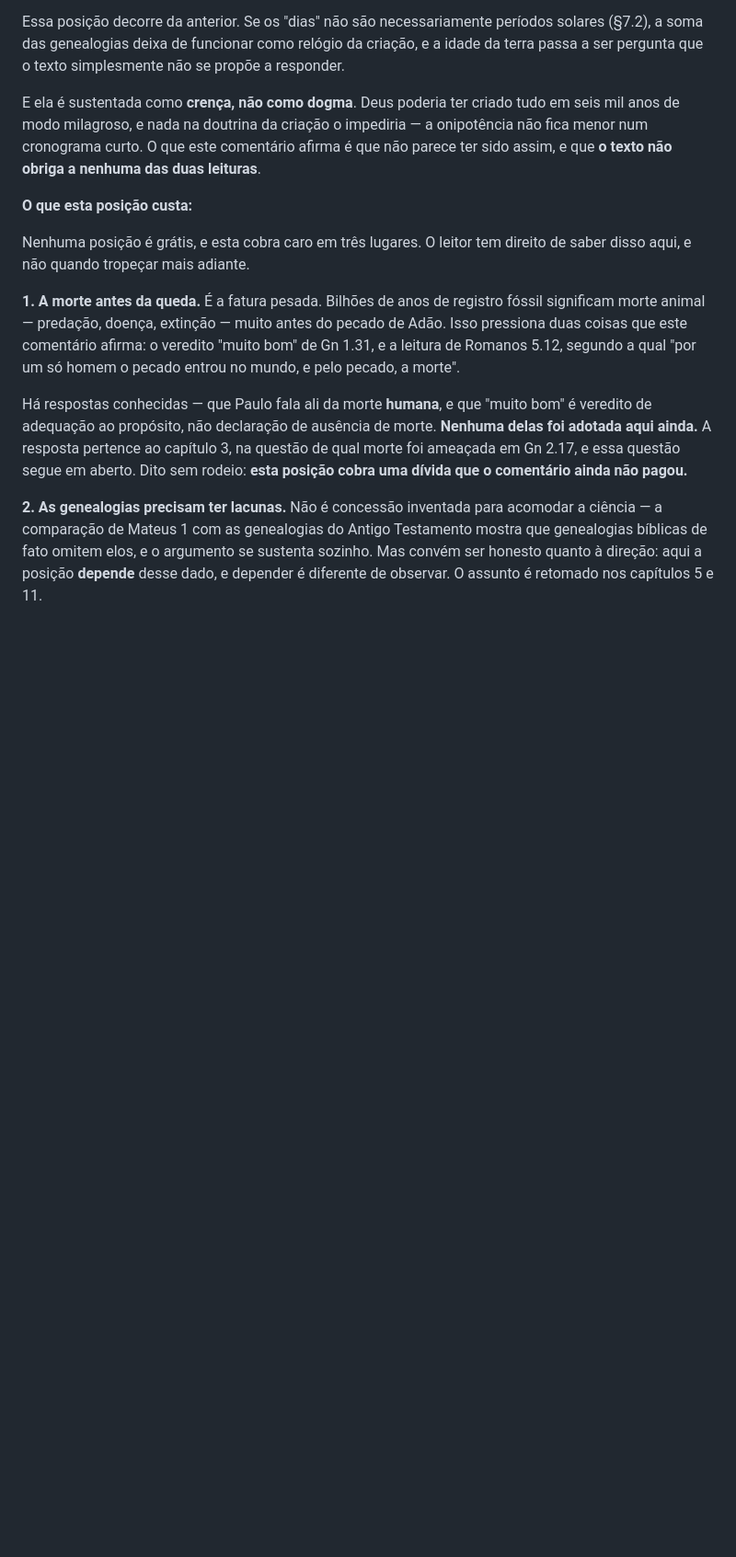
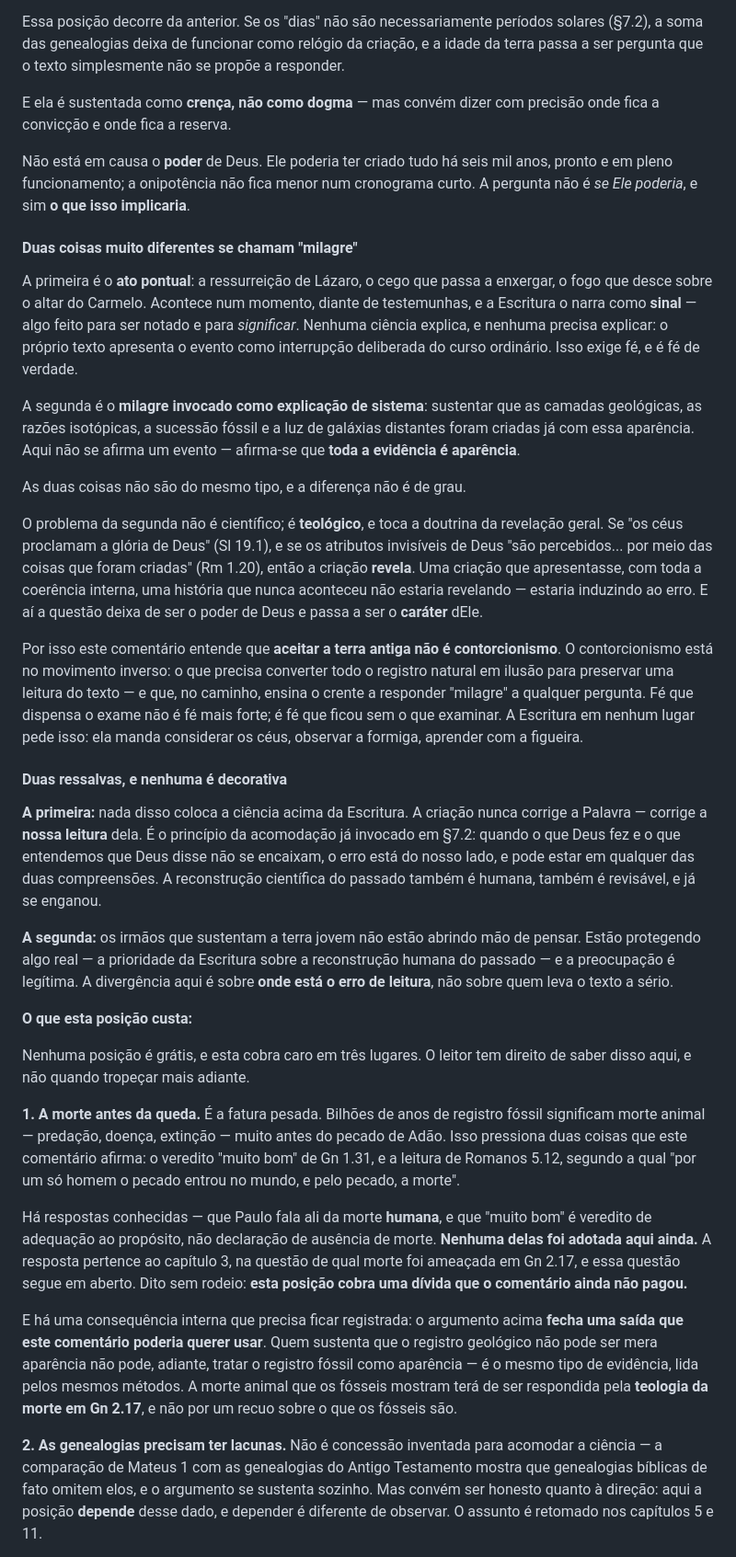
Before and after one commit to GladistoneSouza/Projeto_Genesis, a Markdown page: Projeto Genesis/Projeto Genesis/genesis.md, the part around the change. Shown at 92% size. Drawn GitHub-style; blank space fills up the shorter version.

Commit message:
docs: o argumento da posicao 12 — milagre pontual x milagre como sistema
O texto escrito horas antes dizia QUE o autor sustenta terra antiga e
nao dizia POR QUE. O argumento e mais forte que "nao parece ter sido
assim", e agora esta escrito.

A distincao e do autor: duas coisas muito diferentes se chamam
"milagre". O ato pontual (Lazaro, o cego, o fogo do Carmelo) acontece
num momento, com testemunhas, e a Escritura o narra como SINAL —
nenhuma ciencia explica e nenhuma precisa. O milagre como explicacao de
sistema sustenta que estratos, isotopos, fosseis e luz distante foram
criados ja com aparencia de idade — e isso nao afirma um evento, afirma
que toda a evidencia e aparencia.

Acrescimo meu, declarado: ancorei a segunda metade na revelacao geral
(Sl 19.1; Rm 1.20). A pergunta deixa de ser "Deus poderia?" — poderia —
e passa a ser o que isso implicaria sobre o carater dEle. Tira a posicao
do eixo "ciencia contra Biblia" e poe no eixo "Escritura e criacao, um
Autor so".

Duas ressalvas escritas junto: a criacao nao corrige a Palavra, corrige
a nossa leitura dela; e os irmaos de terra jovem nao estao abrindo mao
de pensar — protegem algo real, e a divergencia e sobre onde esta o erro
de leitura. Vigor do argumento mantido, desprezo nao.

Fatura nova, e e o achado da passada: o argumento fecha uma saida que o
proprio comentario poderia querer usar. Quem nega que o registro
geologico seja aparencia nao pode tratar o registro fossil como
aparencia. A morte animal tera de ser respondida pela teologia de
Gn 2.17, no capitulo 3.

Co-Authored-By: Claude Opus 5 (1M context) <noreply@anthropic.com>
Claude-Session: https://claude.ai/code/session_01Eqvxp8V8pzeE3w9BdiRQfa

```diff
--- a/Projeto Genesis/Projeto Genesis/genesis.md
+++ b/Projeto Genesis/Projeto Genesis/genesis.md
@@ -1405,7 +1405,27 @@ Adotamos a **terra antiga** — bilhões de anos, conforme o quadro apresentado
 
 Essa posição decorre da anterior. Se os "dias" não são necessariamente períodos solares (§7.2), a soma das genealogias deixa de funcionar como relógio da criação, e a idade da terra passa a ser pergunta que o texto simplesmente não se propõe a responder.
 
-E ela é sustentada como **crença, não como dogma**. Deus poderia ter criado tudo em seis mil anos de modo milagroso, e nada na doutrina da criação o impediria — a onipotência não fica menor num cronograma curto. O que este comentário afirma é que não parece ter sido assim, e que **o texto não obriga a nenhuma das duas leituras**.
+E ela é sustentada como **crença, não como dogma** — mas convém dizer com precisão onde fica a convicção e onde fica a reserva.
+
+Não está em causa o **poder** de Deus. Ele poderia ter criado tudo há seis mil anos, pronto e em pleno funcionamento; a onipotência não fica menor num cronograma curto. A pergunta não é *se Ele poderia*, e sim **o que isso implicaria**.
+
+#### Duas coisas muito diferentes se chamam "milagre"
+
+A primeira é o **ato pontual**: a ressurreição de Lázaro, o cego que passa a enxergar, o fogo que desce sobre o altar do Carmelo. Acontece num momento, diante de testemunhas, e a Escritura o narra como **sinal** — algo feito para ser notado e para *significar*. Nenhuma ciência explica, e nenhuma precisa explicar: o próprio texto apresenta o evento como interrupção deliberada do curso ordinário. Isso exige fé, e é fé de verdade.
+
+A segunda é o **milagre invocado como explicação de sistema**: sustentar que as camadas geológicas, as razões isotópicas, a sucessão fóssil e a luz de galáxias distantes foram criadas já com essa aparência. Aqui não se afirma um evento — afirma-se que **toda a evidência é aparência**.
+
+As duas coisas não são do mesmo tipo, e a diferença não é de grau.
+
+O problema da segunda não é científico; é **teológico**, e toca a doutrina da revelação geral. Se "os céus proclamam a glória de Deus" (Sl 19.1), e se os atributos invisíveis de Deus "são percebidos... por meio das coisas que foram criadas" (Rm 1.20), então a criação **revela**. Uma criação que apresentasse, com toda a coerência interna, uma história que nunca aconteceu não estaria revelando — estaria induzindo ao erro. E aí a questão deixa de ser o poder de Deus e passa a ser o **caráter** dEle.
+
+Por isso este comentário entende que **aceitar a terra antiga não é contorcionismo**. O contorcionismo está no movimento inverso: o que precisa converter todo o registro natural em ilusão para preservar uma leitura do texto — e que, no caminho, ensina o crente a responder "milagre" a qualquer pergunta. Fé que dispensa o exame não é fé mais forte; é fé que ficou sem o que examinar. A Escritura em nenhum lugar pede isso: ela manda considerar os céus, observar a formiga, aprender com a figueira.
+
+#### Duas ressalvas, e nenhuma é decorativa
+
+**A primeira:** nada disso coloca a ciência acima da Escritura. A criação nunca corrige a Palavra — corrige a **nossa leitura** dela. É o princípio da acomodação já invocado em §7.2: quando o que Deus fez e o que entendemos que Deus disse não se encaixam, o erro está do nosso lado, e pode estar em qualquer das duas compreensões. A reconstrução científica do passado também é humana, também é revisável, e já se enganou.
+
+**A segunda:** os irmãos que sustentam a terra jovem não estão abrindo mão de pensar. Estão protegendo algo real — a prioridade da Escritura sobre a reconstrução humana do passado — e a preocupação é legítima. A divergência aqui é sobre **onde está o erro de leitura**, não sobre quem leva o texto a sério.
 
 **O que esta posição custa:**
 
@@ -1414,6 +1434,8 @@ Nenhuma posição é grátis, e esta cobra caro em três lugares. O leitor tem d
 **1. A morte antes da queda.** É a fatura pesada. Bilhões de anos de registro fóssil significam morte animal — predação, doença, extinção — muito antes do pecado de Adão. Isso pressiona duas coisas que este comentário afirma: o veredito "muito bom" de Gn 1.31, e a leitura de Romanos 5.12, segundo a qual "por um só homem o pecado entrou no mundo, e pelo pecado, a morte".
 
 Há respostas conhecidas — que Paulo fala ali da morte **humana**, e que "muito bom" é veredito de adequação ao propósito, não declaração de ausência de morte. **Nenhuma delas foi adotada aqui ainda.** A resposta pertence ao capítulo 3, na questão de qual morte foi ameaçada em Gn 2.17, e essa questão segue em aberto. Dito sem rodeio: **esta posição cobra uma dívida que o comentário ainda não pagou.**
+
+E há uma consequência interna que precisa ficar registrada: o argumento acima **fecha uma saída que este comentário poderia querer usar**. Quem sustenta que o registro geológico não pode ser mera aparência não pode, adiante, tratar o registro fóssil como aparência — é o mesmo tipo de evidência, lida pelos mesmos métodos. A morte animal que os fósseis mostram terá de ser respondida pela **teologia da morte em Gn 2.17**, e não por um recuo sobre o que os fósseis são.
 
 **2. As genealogias precisam ter lacunas.** Não é concessão inventada para acomodar a ciência — a comparação de Mateus 1 com as genealogias do Antigo Testamento mostra que genealogias bíblicas de fato omitem elos, e o argumento se sustenta sozinho. Mas convém ser honesto quanto à direção: aqui a posição **depende** desse dado, e depender é diferente de observar. O assunto é retomado nos capítulos 5 e 11.
 
```
Also changed, not shown: 2 other files.
